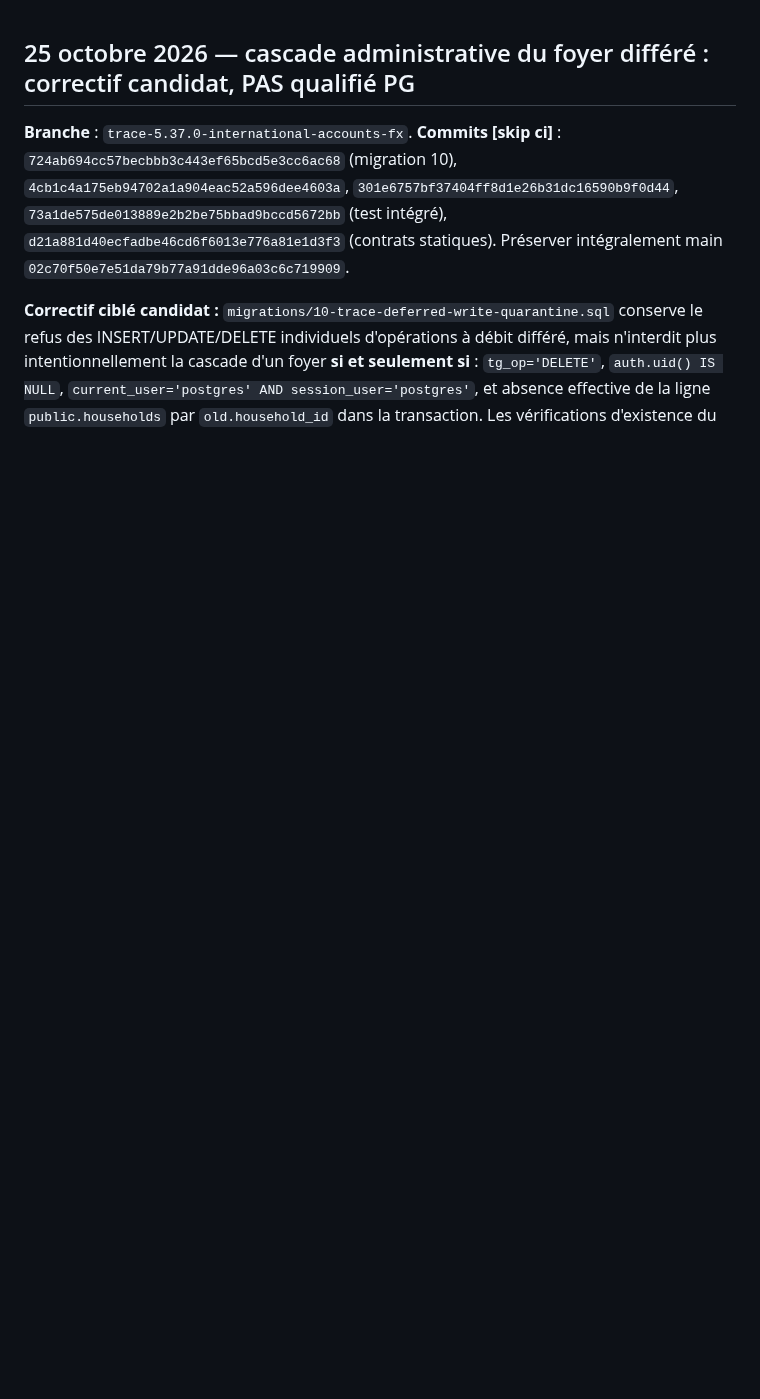
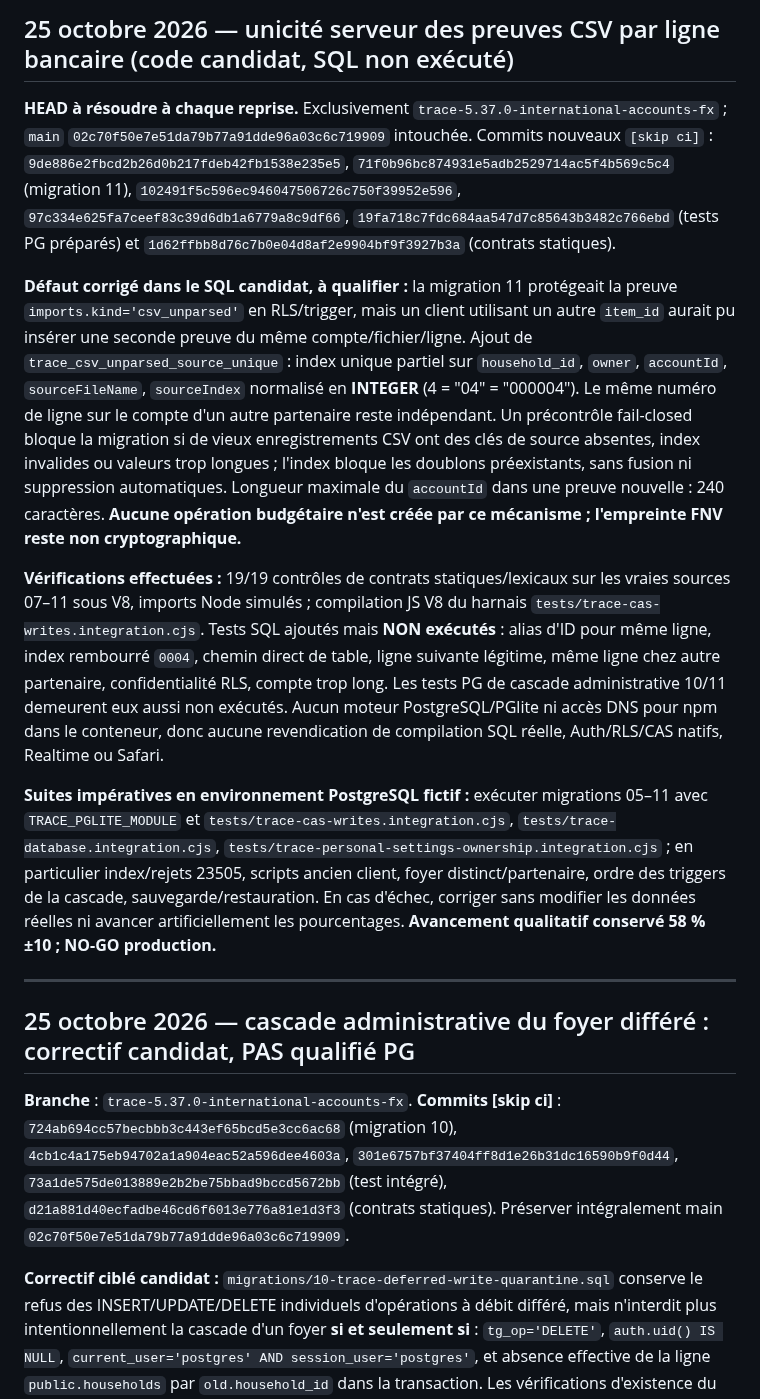
Before and after one commit to louisantoine78/Budget-duo, a Markdown page: docs/TRACE-5.37.0-HANDOFF.md, the part around the change. GitHub-like rendering; blank space fills up the shorter version.

Commit message:
docs(trace): record unique CSV source index and pending native SQL QA [skip ci]

```diff
--- a/docs/TRACE-5.37.0-HANDOFF.md
+++ b/docs/TRACE-5.37.0-HANDOFF.md
@@ -1,3 +1,15 @@
+## 25 octobre 2026 — unicité serveur des preuves CSV par ligne bancaire (code candidat, SQL non exécuté)
+
+**HEAD à résoudre à chaque reprise.** Exclusivement `trace-5.37.0-international-accounts-fx` ; `main` `02c70f50e7e51da79b77a91dde96a03c6c719909` intouchée. Commits nouveaux `[skip ci]` : `9de886e2fbcd2b26d0b217fdeb42fb1538e235e5`, `71f0b96bc874931e5adb2529714ac5f4b569c5c4` (migration 11), `102491f5c596ec946047506726c750f39952e596`, `97c334e625fa7ceef83c39d6db1a6779a8c9df66`, `19fa718c7fdc684aa547d7c85643b3482c766ebd` (tests PG préparés) et `1d62ffbb8d76c7b0e04d8af2e9904bf9f3927b3a` (contrats statiques).
+
+**Défaut corrigé dans le SQL candidat, à qualifier :** la migration 11 protégeait la preuve `imports.kind='csv_unparsed'` en RLS/trigger, mais un client utilisant un autre `item_id` aurait pu insérer une seconde preuve du même compte/fichier/ligne. Ajout de `trace_csv_unparsed_source_unique` : index unique partiel sur `household_id`, `owner`, `accountId`, `sourceFileName`, `sourceIndex` normalisé en **INTEGER** (4 = "04" = "000004"). Le même numéro de ligne sur le compte d'un autre partenaire reste indépendant. Un précontrôle fail-closed bloque la migration si de vieux enregistrements CSV ont des clés de source absentes, index invalides ou valeurs trop longues ; l'index bloque les doublons préexistants, sans fusion ni suppression automatiques. Longueur maximale du `accountId` dans une preuve nouvelle : 240 caractères. **Aucune opération budgétaire n'est créée par ce mécanisme ; l'empreinte FNV reste non cryptographique.**
+
+**Vérifications effectuées :** 19/19 contrôles de contrats statiques/lexicaux sur les vraies sources 07–11 sous V8, imports Node simulés ; compilation JS V8 du harnais `tests/trace-cas-writes.integration.cjs`. Tests SQL ajoutés mais **NON exécutés** : alias d'ID pour même ligne, index rembourré `0004`, chemin direct de table, ligne suivante légitime, même ligne chez autre partenaire, confidentialité RLS, compte trop long. Les tests PG de cascade administrative 10/11 demeurent eux aussi non exécutés. Aucun moteur PostgreSQL/PGlite ni accès DNS pour npm dans le conteneur, donc aucune revendication de compilation SQL réelle, Auth/RLS/CAS natifs, Realtime ou Safari.
+
+**Suites impératives en environnement PostgreSQL fictif :** exécuter migrations 05–11 avec `TRACE_PGLITE_MODULE` et `tests/trace-cas-writes.integration.cjs`, `tests/trace-database.integration.cjs`, `tests/trace-personal-settings-ownership.integration.cjs` ; en particulier index/rejets 23505, scripts ancien client, foyer distinct/partenaire, ordre des triggers de la cascade, sauvegarde/restauration. En cas d'échec, corriger sans modifier les données réelles ni avancer artificiellement les pourcentages. **Avancement qualitatif conservé 58 % ±10 ; NO-GO production.**
+
+---
+
 ## 25 octobre 2026 — cascade administrative du foyer différé : correctif candidat, PAS qualifié PG
 
 **Branche** : `trace-5.37.0-international-accounts-fx`. **Commits [skip ci]** : `724ab694cc57becbbb3c443ef65bcd5e3cc6ac68` (migration 10), `4cb1c4a175eb94702a1a904eac52a596dee4603a`, `301e6757bf37404ff8d1e26b31dc16590b9f0d44`, `73a1de575de013889e2b2be75bbad9bccd5672bb` (test intégré), `d21a881d40ecfadbe46cd6f6013e776a81e1d3f3` (contrats statiques). Préserver intégralement main `02c70f50e7e51da79b77a91dde96a03c6c719909`.
```
